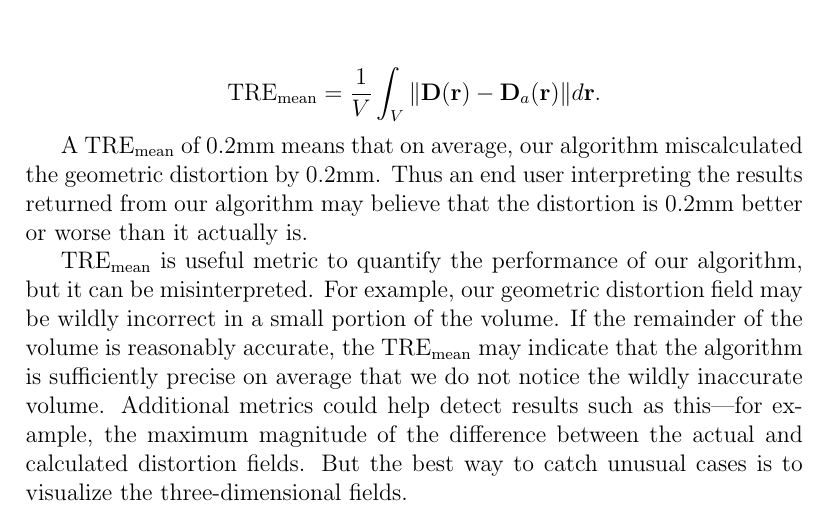
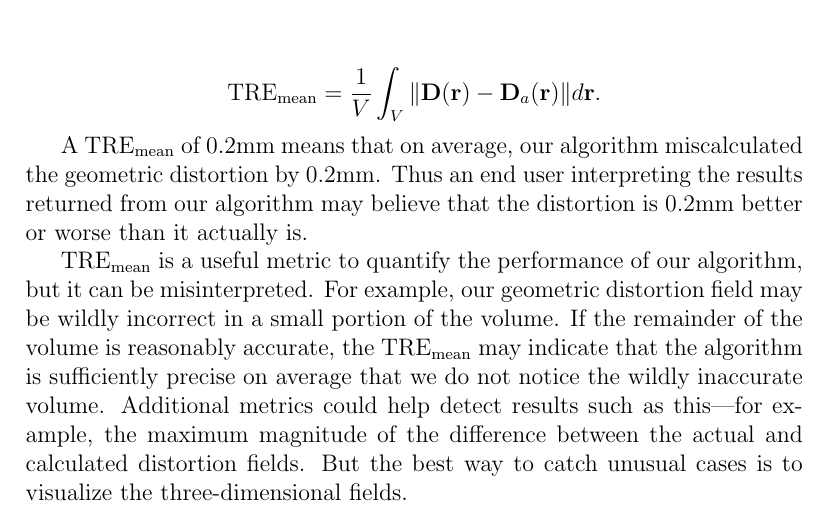
Before and after one commit to agmarco/SNC-Distortion-Check, a LaTeX document (reports/algorithm.tex): part of page 10 of 16, cut so that both start at the same text. Compiled offline with pdfLaTeX.

Commit message:
Fix typo

```diff
--- a/reports/algorithm.tex
+++ b/reports/algorithm.tex
@@ -179,7 +179,7 @@ $$
 
 A $\textrm{TRE}_\textrm{mean}$ of 0.2mm means that on average, our algorithm miscalculated the geometric distortion by 0.2mm.  Thus an end user interpreting the results returned from our algorithm may believe that the distortion is 0.2mm better or worse than it actually is.
 
-$\textrm{TRE}_\textrm{mean}$ is useful metric to quantify the performance of our algorithm, but it can be misinterpreted.  For example, our geometric distortion field may be wildly incorrect in a small portion of the volume.  If the remainder of the volume is reasonably accurate, the $\textrm{TRE}_\textrm{mean}$ may indicate that the algorithm is sufficiently precise on average that we do not notice the wildly inaccurate volume.  Additional metrics could help detect results such as this---for example, the maximum magnitude of the difference between the actual and calculated distortion fields.  But the best way to catch unusual cases is to visualize the three-dimensional fields.
+$\textrm{TRE}_\textrm{mean}$ is a useful metric to quantify the performance of our algorithm, but it can be misinterpreted.  For example, our geometric distortion field may be wildly incorrect in a small portion of the volume.  If the remainder of the volume is reasonably accurate, the $\textrm{TRE}_\textrm{mean}$ may indicate that the algorithm is sufficiently precise on average that we do not notice the wildly inaccurate volume.  Additional metrics could help detect results such as this---for example, the maximum magnitude of the difference between the actual and calculated distortion fields.  But the best way to catch unusual cases is to visualize the three-dimensional fields.
 
 \begin{figure}
     \centering
```
